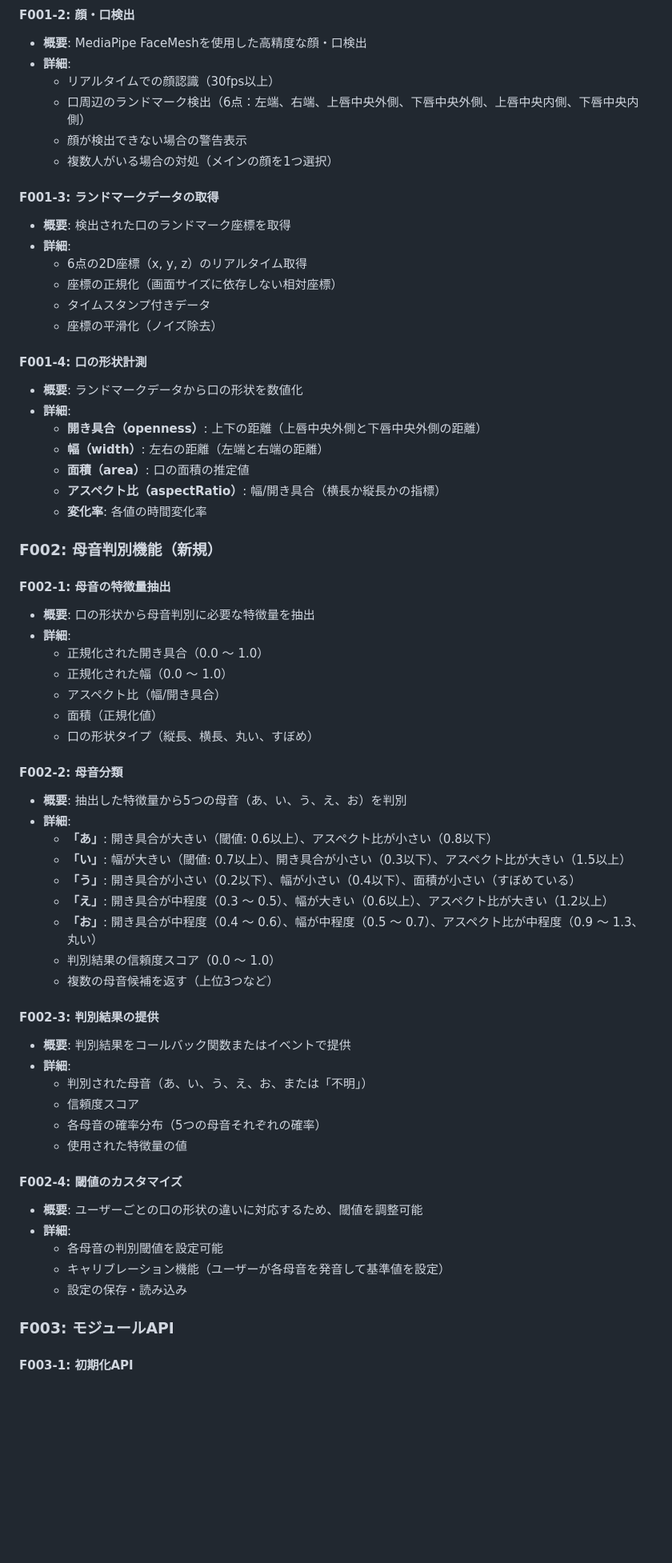
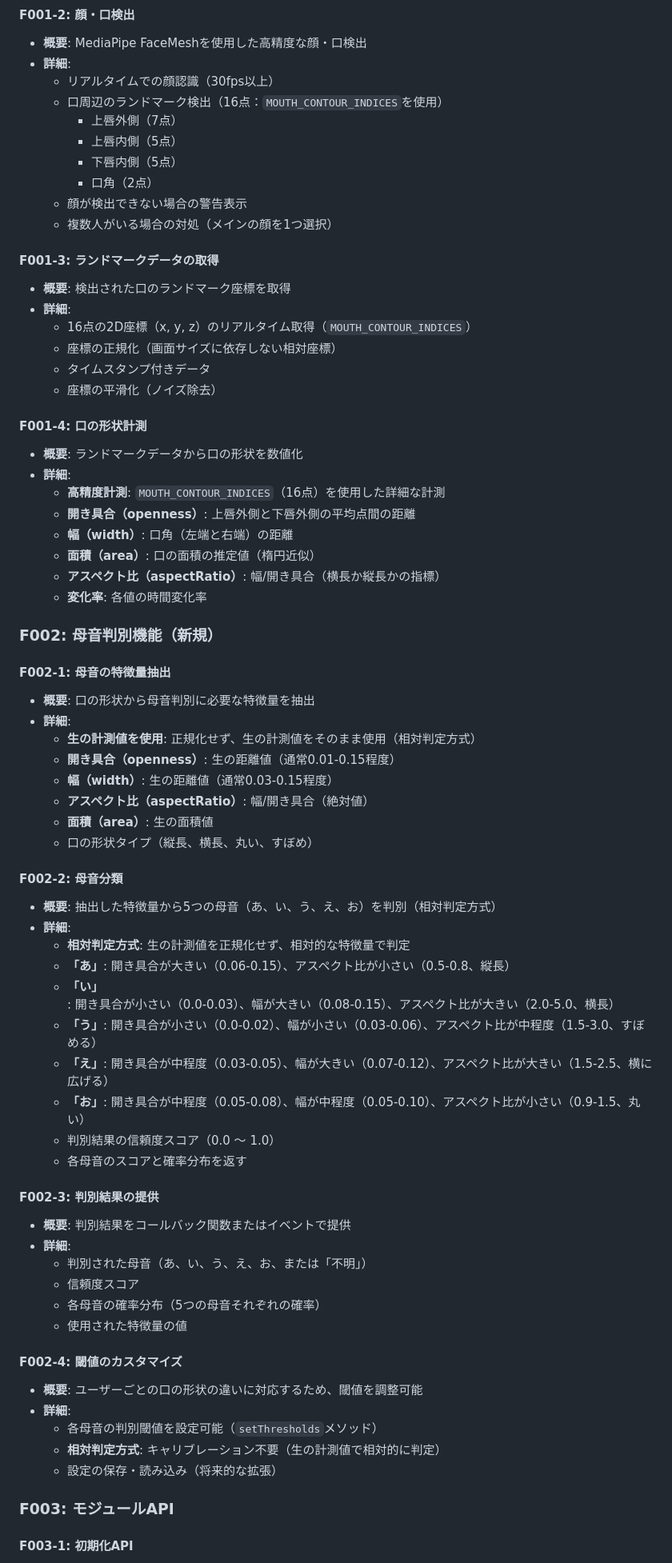
Before and after one commit to Kakuda25/mouth-track, a Markdown page: REQUIREMENTS.md, the part around the change printed below. Shown: that part at 80% size. Rendered like a GitHub page; blank space fills up the shorter version.

```diff
--- a/REQUIREMENTS.md
+++ b/REQUIREMENTS.md
@@ -32,14 +32,18 @@
 - **概要**: MediaPipe FaceMeshを使用した高精度な顔・口検出
 - **詳細**:
   - リアルタイムでの顔認識（30fps以上）
-  - 口周辺のランドマーク検出（6点：左端、右端、上唇中央外側、下唇中央外側、上唇中央内側、下唇中央内側）
+  - 口周辺のランドマーク検出（16点：`MOUTH_CONTOUR_INDICES`を使用）
+    - 上唇外側（7点）
+    - 上唇内側（5点）
+    - 下唇内側（5点）
+    - 口角（2点）
   - 顔が検出できない場合の警告表示
   - 複数人がいる場合の対処（メインの顔を1つ選択）
 
 #### F001-3: ランドマークデータの取得
 - **概要**: 検出された口のランドマーク座標を取得
 - **詳細**:
-  - 6点の2D座標（x, y, z）のリアルタイム取得
+  - 16点の2D座標（x, y, z）のリアルタイム取得（`MOUTH_CONTOUR_INDICES`）
   - 座標の正規化（画面サイズに依存しない相対座標）
   - タイムスタンプ付きデータ
   - 座標の平滑化（ノイズ除去）
@@ -47,9 +51,10 @@
 #### F001-4: 口の形状計測
 - **概要**: ランドマークデータから口の形状を数値化
 - **詳細**:
-  - **開き具合（openness）**: 上下の距離（上唇中央外側と下唇中央外側の距離）
-  - **幅（width）**: 左右の距離（左端と右端の距離）
-  - **面積（area）**: 口の面積の推定値
+  - **高精度計測**: `MOUTH_CONTOUR_INDICES`（16点）を使用した詳細な計測
+  - **開き具合（openness）**: 上唇外側と下唇外側の平均点間の距離
+  - **幅（width）**: 口角（左端と右端）の距離
+  - **面積（area）**: 口の面積の推定値（楕円近似）
   - **アスペクト比（aspectRatio）**: 幅/開き具合（横長か縦長かの指標）
   - **変化率**: 各値の時間変化率
 
@@ -58,22 +63,24 @@
 #### F002-1: 母音の特徴量抽出
 - **概要**: 口の形状から母音判別に必要な特徴量を抽出
 - **詳細**:
-  - 正規化された開き具合（0.0 〜 1.0）
-  - 正規化された幅（0.0 〜 1.0）
-  - アスペクト比（幅/開き具合）
-  - 面積（正規化値）
+  - **生の計測値を使用**: 正規化せず、生の計測値をそのまま使用（相対判定方式）
+  - **開き具合（openness）**: 生の距離値（通常0.01-0.15程度）
+  - **幅（width）**: 生の距離値（通常0.03-0.15程度）
+  - **アスペクト比（aspectRatio）**: 幅/開き具合（絶対値）
+  - **面積（area）**: 生の面積値
   - 口の形状タイプ（縦長、横長、丸い、すぼめ）
 
 #### F002-2: 母音分類
-- **概要**: 抽出した特徴量から5つの母音（あ、い、う、え、お）を判別
+- **概要**: 抽出した特徴量から5つの母音（あ、い、う、え、お）を判別（相対判定方式）
 - **詳細**:
-  - **「あ」**: 開き具合が大きい（閾値: 0.6以上）、アスペクト比が小さい（0.8以下）
-  - **「い」**: 幅が大きい（閾値: 0.7以上）、開き具合が小さい（0.3以下）、アスペクト比が大きい（1.5以上）
-  - **「う」**: 開き具合が小さい（0.2以下）、幅が小さい（0.4以下）、面積が小さい（すぼめている）
-  - **「え」**: 開き具合が中程度（0.3 〜 0.5）、幅が大きい（0.6以上）、アスペクト比が大きい（1.2以上）
-  - **「お」**: 開き具合が中程度（0.4 〜 0.6）、幅が中程度（0.5 〜 0.7）、アスペクト比が中程度（0.9 〜 1.3、丸い）
+  - **相対判定方式**: 生の計測値を正規化せず、相対的な特徴量で判定
+  - **「あ」**: 開き具合が大きい（0.06-0.15）、アスペクト比が小さい（0.5-0.8、縦長）
+  - **「い」**: 開き具合が小さい（0.0-0.03）、幅が大きい（0.08-0.15）、アスペクト比が大きい（2.0-5.0、横長）
+  - **「う」**: 開き具合が小さい（0.0-0.02）、幅が小さい（0.03-0.06）、アスペクト比が中程度（1.5-3.0、すぼめる）
+  - **「え」**: 開き具合が中程度（0.03-0.05）、幅が大きい（0.07-0.12）、アスペクト比が大きい（1.5-2.5、横に広げる）
+  - **「お」**: 開き具合が中程度（0.05-0.08）、幅が中程度（0.05-0.10）、アスペクト比が小さい（0.9-1.5、丸い）
   - 判別結果の信頼度スコア（0.0 〜 1.0）
-  - 複数の母音候補を返す（上位3つなど）
+  - 各母音のスコアと確率分布を返す
 
 #### F002-3: 判別結果の提供
 - **概要**: 判別結果をコールバック関数またはイベントで提供
@@ -86,9 +93,9 @@
 #### F002-4: 閾値のカスタマイズ
 - **概要**: ユーザーごとの口の形状の違いに対応するため、閾値を調整可能
 - **詳細**:
-  - 各母音の判別閾値を設定可能
-  - キャリブレーション機能（ユーザーが各母音を発音して基準値を設定）
-  - 設定の保存・読み込み
+  - 各母音の判別閾値を設定可能（`setThresholds`メソッド）
+  - **相対判定方式**: キャリブレーション不要（生の計測値で相対的に判定）
+  - 設定の保存・読み込み（将来的な拡張）
 
 ### F003: モジュールAPI
 
```
Also changed, not shown: other parts of REQUIREMENTS.md (+37 -39 lines), README.md (+18 -14 lines).
